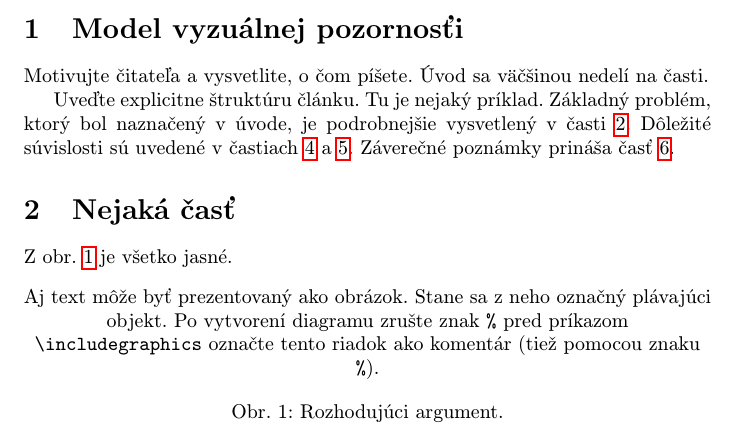
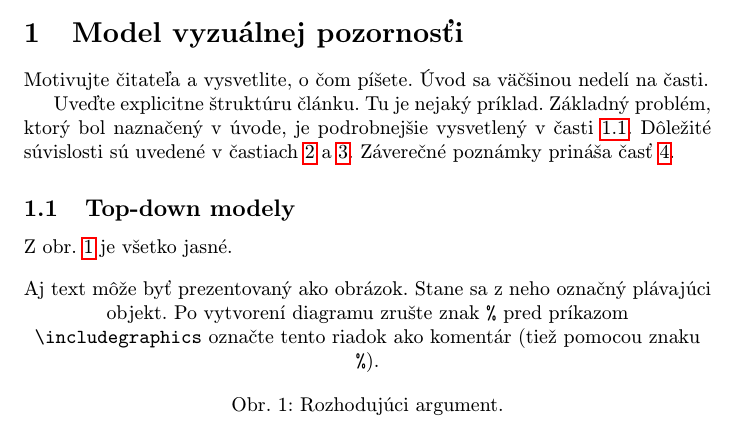
Before and after one commit to MatejSplhak/MIP_clanok, a LaTeX paper (clanok.tex): part of page 1 of 2, cut so that both start at the same text. Compiled offline with pdfLaTeX.

Commit message:
pridanie mien sekcie a subsekcie

```diff
--- a/clanok.tex
+++ b/clanok.tex
@@ -48,7 +48,7 @@ Záverečné poznámky prináša časť~\ref{zaver}.
 
 
 
-\section{Nejaká časť} \label{nejaka}
+\subsection{Top-down modely} \label{nejaka}
 
 Z obr.~\ref{f:rozhod} je všetko jasné.
 
```
Also changed, not shown: clanok.tex (2 more changed lines).
